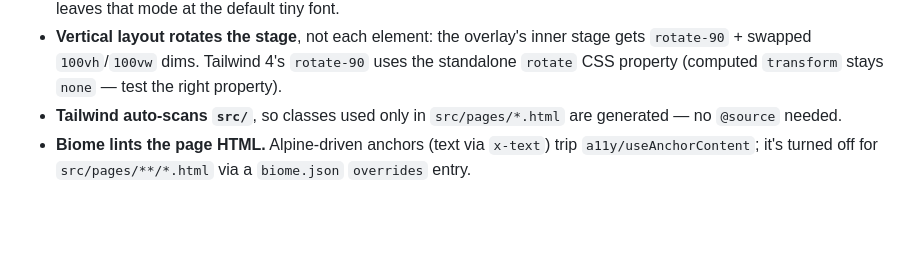
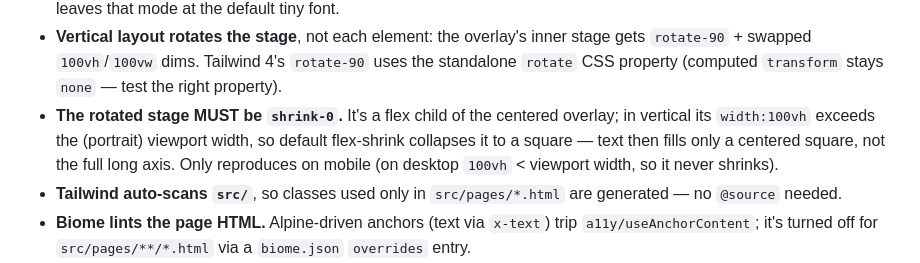
Before and after one commit to vzsoares/text-visualizer, a Markdown page: AGENTS.md, the part around the change. Drawn GitHub-style; blank space fills up the shorter version.

Commit message:
docs(vertical-layout): document shrink-0 requirement for rotated stage on mobile

```diff
--- a/AGENTS.md
+++ b/AGENTS.md
@@ -102,6 +102,10 @@ release-it (releases). Vite 8 is Rolldown/**oxc**-based. Runtime libs: `alpinejs
 - **Vertical layout rotates the stage**, not each element: the overlay's inner stage gets
   `rotate-90` + swapped `100vh`/`100vw` dims. Tailwind 4's `rotate-90` uses the standalone
   `rotate` CSS property (computed `transform` stays `none` — test the right property).
+- **The rotated stage MUST be `shrink-0`.** It's a flex child of the centered overlay; in
+  vertical its `width:100vh` exceeds the (portrait) viewport width, so default flex-shrink
+  collapses it to a square — text then fills only a centered square, not the full long axis.
+  Only reproduces on mobile (on desktop `100vh` < viewport width, so it never shrinks).
 - **Tailwind auto-scans `src/`**, so classes used only in `src/pages/*.html` are
   generated — no `@source` needed.
 - **Biome lints the page HTML.** Alpine-driven anchors (text via `x-text`) trip
```
